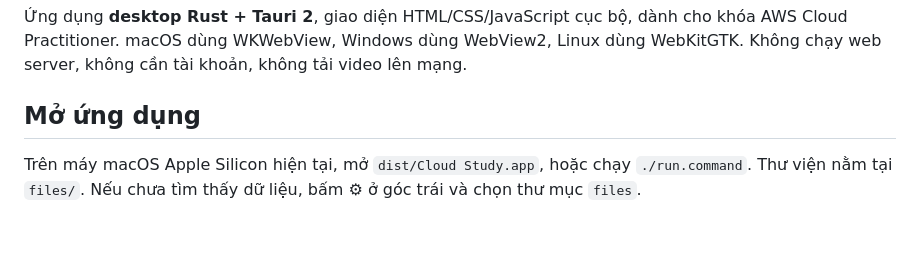
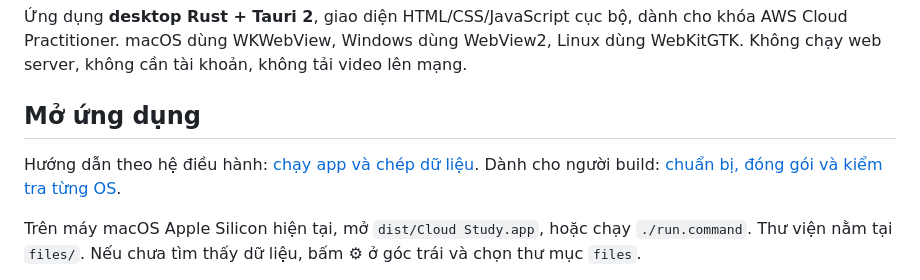
Before and after one commit to lkienkle11/aws_app_video_support_learning, a Markdown page: README.md, the part around the change. GitHub-like rendering; blank space fills up the shorter version.

Commit message:
docs: explain desktop setup and packaging

```diff
--- a/README.md
+++ b/README.md
@@ -3,6 +3,8 @@
 Ứng dụng **desktop Rust + Tauri 2**, giao diện HTML/CSS/JavaScript cục bộ, dành cho khóa AWS Cloud Practitioner. macOS dùng WKWebView, Windows dùng WebView2, Linux dùng WebKitGTK. Không chạy web server, không cần tài khoản, không tải video lên mạng.
 
 ## Mở ứng dụng
+
+Hướng dẫn theo hệ điều hành: [chạy app và chép dữ liệu](docs/RUNNING.md). Dành cho người build: [chuẩn bị, đóng gói và kiểm tra từng OS](docs/PACKAGING.md).
 
 Trên máy macOS Apple Silicon hiện tại, mở `dist/Cloud Study.app`, hoặc chạy `./run.command`. Thư viện nằm tại `files/`. Nếu chưa tìm thấy dữ liệu, bấm ⚙ ở góc trái và chọn thư mục `files`.
 
```
Also changed, not shown: docs/PACKAGING.md (added, +112 -0 lines), docs/RUNNING.md (added, +75 -0 lines).
